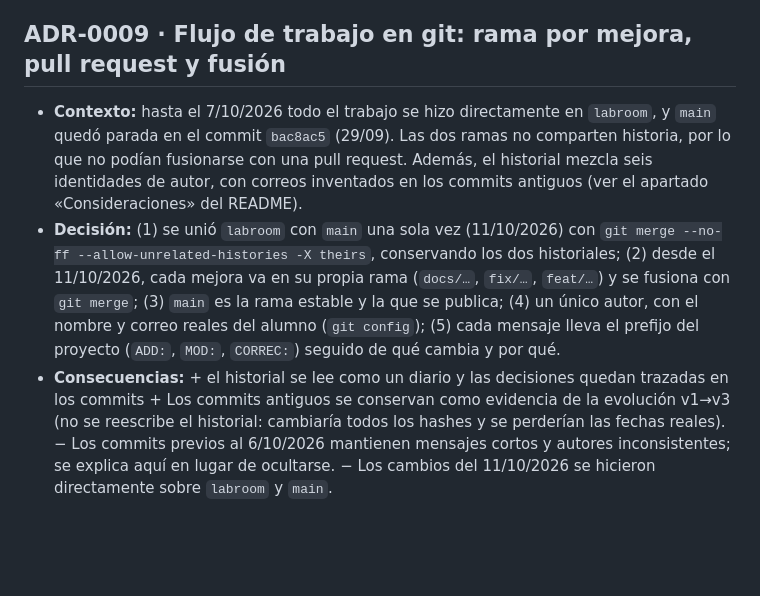
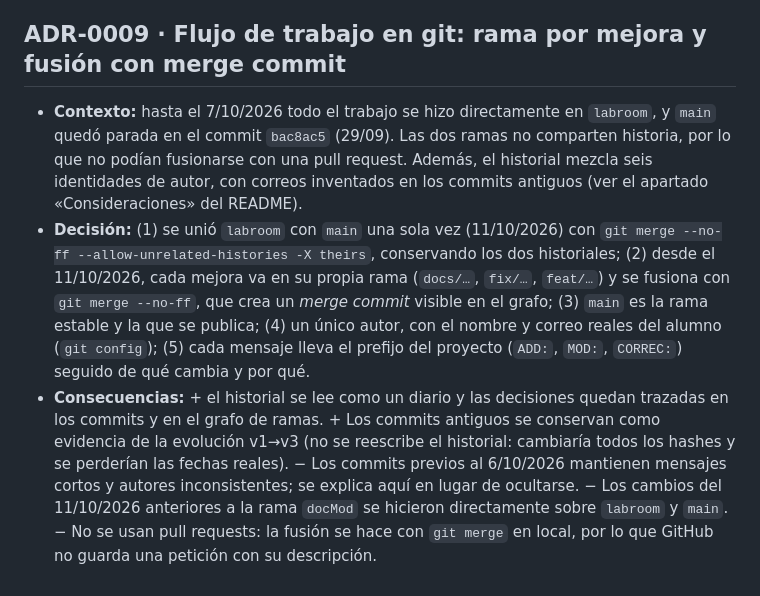
Before and after one commit to 01000001-1001000/AGM-PE, a Markdown page: docs/ADR.md, the part around the change. Drawn GitHub-style; blank space fills up the shorter version.

Commit message:
MOD: Modificación y retoques finales de contenido

```diff
--- a/docs/ADR.md
+++ b/docs/ADR.md
@@ -42,7 +42,7 @@ Formato: **Contexto → Decisión → Consecuencias**.
 - **Decisión:** recomprimir los JPEG incrustados en las imágenes (de 1,4 MB a 437 KB), comprimir el vídeo con H.264 y ofrecer también WebM (de 29 MB a 2,6 MB y 2,7 MB), cargar las imágenes con `loading="lazy"`, usar `preload="none"` con `poster` en el vídeo y cargar Three.js solo cuando el globo entra en pantalla (ADR-0006). Las dos ilustraciones nuevas (`consola-anim.svg` y `git-flujo.svg`) son vectoriales y pesan entre 2 y 3 KB cada una.
 - **Consecuencias:** + puntuación Lighthouse de 95 en móvil y 99,7 en escritorio, según la medición del autor (commit `90bdd68`, 7/10/2026). La captura representativa de la media de las páginas (Rendimiento 100, Accesibilidad 96, Buenas prácticas 100 y SEO 100) está en [`Lighthouse_promedio.png`](Lighthouse_promedio.png). − Las imágenes recomprimidas pierden algo de calidad y siguen siendo ráster dentro de un contenedor SVG; convertirlas en SVG vectoriales reales queda como mejora futura.
 
-## ADR-0009 · Flujo de trabajo en git: rama por mejora, pull request y fusión
+## ADR-0009 · Flujo de trabajo en git: rama por mejora y fusión con merge commit
 - **Contexto:** hasta el 7/10/2026 todo el trabajo se hizo directamente en `labroom`, y `main` quedó parada en el commit `bac8ac5` (29/09). Las dos ramas no comparten historia, por lo que no podían fusionarse con una pull request. Además, el historial mezcla seis identidades de autor, con correos inventados en los commits antiguos (ver el apartado «Consideraciones» del README).
-- **Decisión:** (1) se unió `labroom` con `main` una sola vez (11/10/2026) con `git merge --no-ff --allow-unrelated-histories -X theirs`, conservando los dos historiales; (2) desde el 11/10/2026, cada mejora va en su propia rama (`docs/…`, `fix/…`, `feat/…`) y se fusiona con `git merge`; (3) `main` es la rama estable y la que se publica; (4) un único autor, con el nombre y correo reales del alumno (`git config`); (5) cada mensaje lleva el prefijo del proyecto (`ADD:`, `MOD:`, `CORREC:`) seguido de qué cambia y por qué.
-- **Consecuencias:** + el historial se lee como un diario y las decisiones quedan trazadas en los commits + Los commits antiguos se conservan como evidencia de la evolución v1→v3 (no se reescribe el historial: cambiaría todos los hashes y se perderían las fechas reales). − Los commits previos al 6/10/2026 mantienen mensajes cortos y autores inconsistentes; se explica aquí en lugar de ocultarse. − Los cambios del 11/10/2026 se hicieron directamente sobre `labroom` y `main`.
+- **Decisión:** (1) se unió `labroom` con `main` una sola vez (11/10/2026) con `git merge --no-ff --allow-unrelated-histories -X theirs`, conservando los dos historiales; (2) desde el 11/10/2026, cada mejora va en su propia rama (`docs/…`, `fix/…`, `feat/…`) y se fusiona con `git merge --no-ff`, que crea un *merge commit* visible en el grafo; (3) `main` es la rama estable y la que se publica; (4) un único autor, con el nombre y correo reales del alumno (`git config`); (5) cada mensaje lleva el prefijo del proyecto (`ADD:`, `MOD:`, `CORREC:`) seguido de qué cambia y por qué.
+- **Consecuencias:** + el historial se lee como un diario y las decisiones quedan trazadas en los commits y en el grafo de ramas. + Los commits antiguos se conservan como evidencia de la evolución v1→v3 (no se reescribe el historial: cambiaría todos los hashes y se perderían las fechas reales). − Los commits previos al 6/10/2026 mantienen mensajes cortos y autores inconsistentes; se explica aquí en lugar de ocultarse. − Los cambios del 11/10/2026 anteriores a la rama `docMod` se hicieron directamente sobre `labroom` y `main`. − No se usan pull requests: la fusión se hace con `git merge` en local, por lo que GitHub no guarda una petición con su descripción.
```
